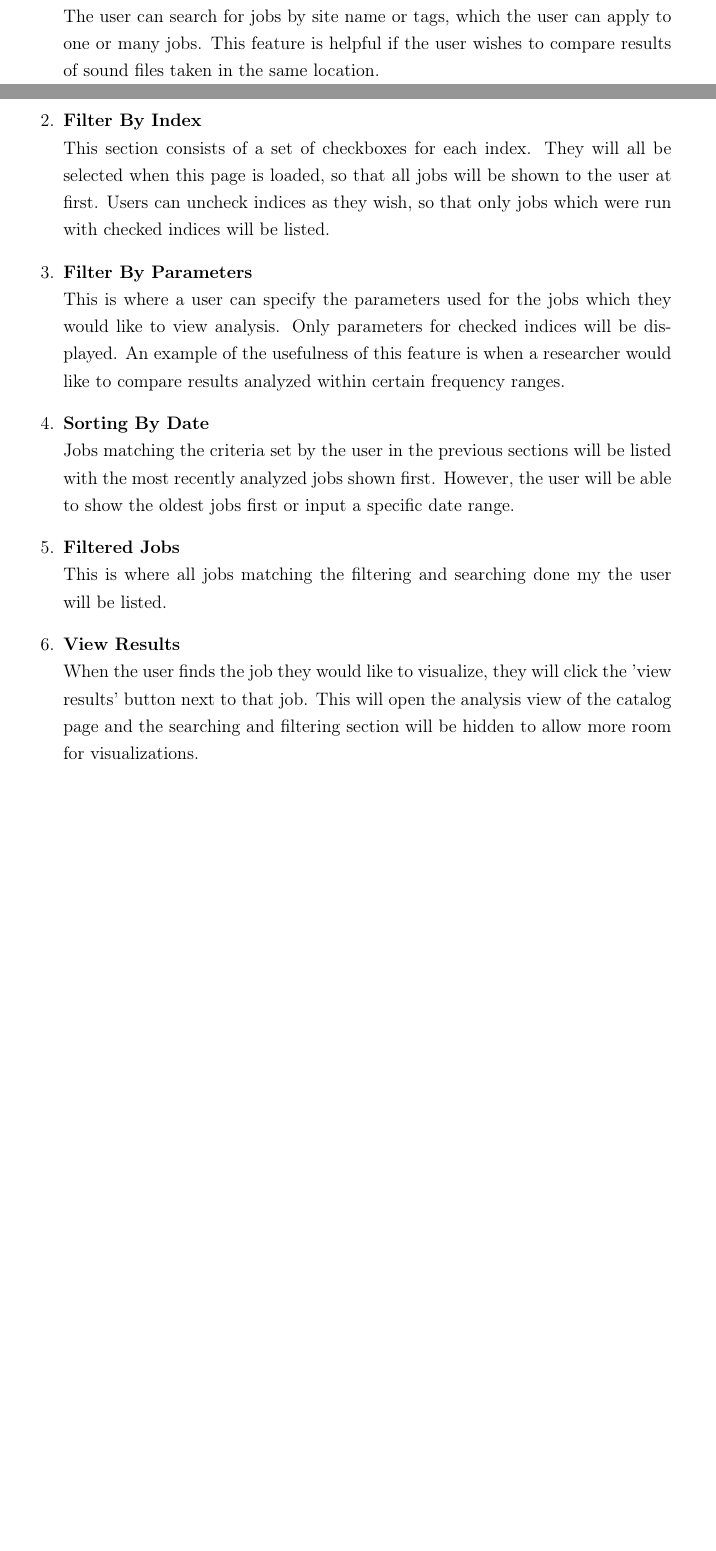
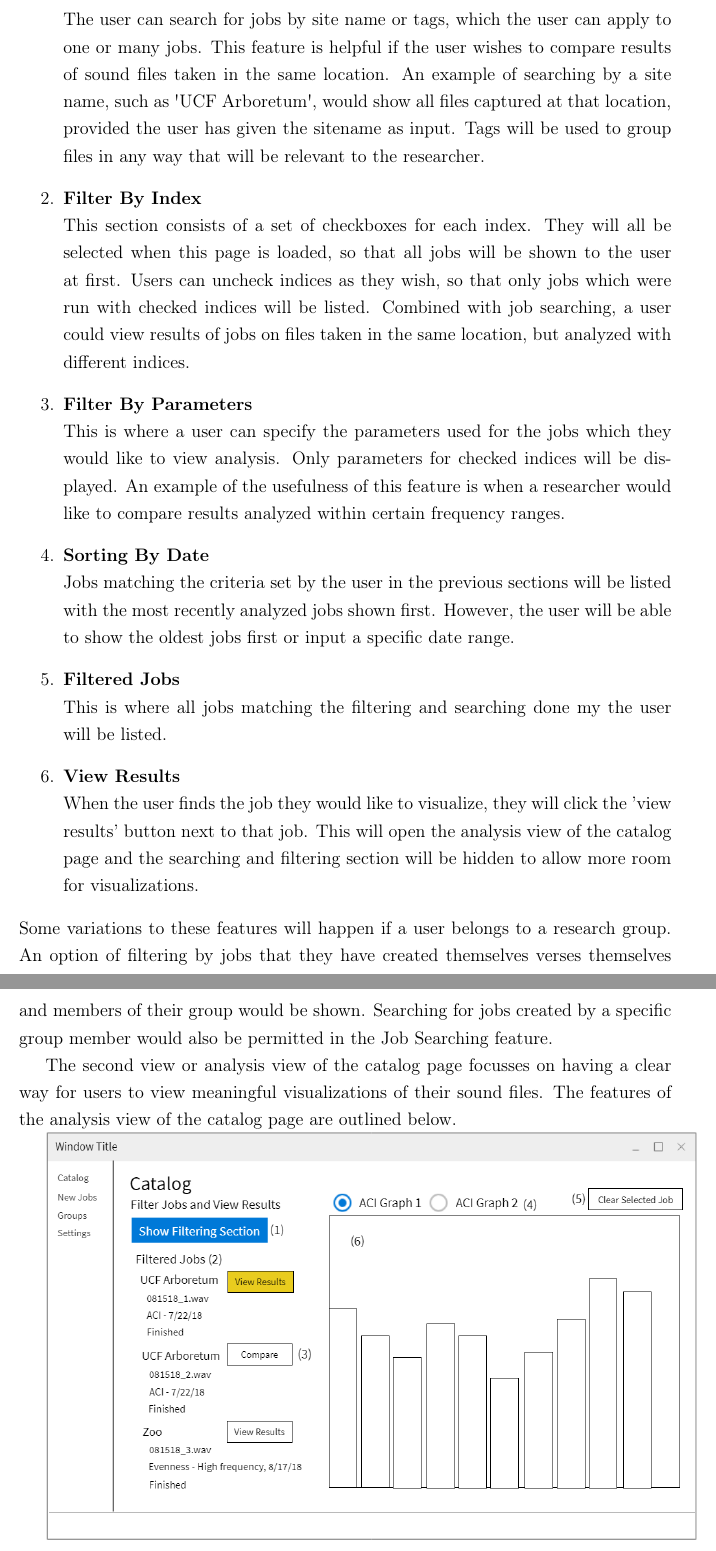
Before and after one commit to jonathanbeever/mangrove, a LaTeX document (docs/main.tex, which reads docs/Technical_Content/User_Interface/catalogPage.tex): two parts of pages 31 and 32 of 115 before the commit and two parts of pages 32 and 33 of 115 after it, joined at a grey line, cut so that both start at the same text, the shorter picture padded with empty space. Compiled offline with pdfLaTeX.

Commit message:
Some detail added to docs about catalog page

```diff
--- a/docs/Technical_Content/User_Interface/catalogPage.tex
+++ b/docs/Technical_Content/User_Interface/catalogPage.tex
@@ -4,12 +4,14 @@ The catalog page will be depicted in two separate views, the first involving sea
 \includegraphics[width=\textwidth]{catalog-1}
 \begin{enumerate}
-    \item \textbf{Job Searching}\\ The user can search for jobs by site name or tags, which the user can apply to one or many jobs. This feature is helpful if the user wishes to compare results of sound files taken in the same location.
-    \item \textbf{Filter By Index}\\ This section consists of a set of checkboxes for each index. They will all be selected when this page is loaded, so that all jobs will be shown to the user at first. Users can uncheck indices as they wish, so that only jobs which were run with checked indices will be listed.
+    \item \textbf{Job Searching}\\ The user can search for jobs by site name or tags, which the user can apply to one or many jobs. This feature is helpful if the user wishes to compare results of sound files taken in the same location. An example of searching by a site name, such as \textquotesingle UCF Arboretum\textquotesingle , would show all files captured at that location, provided the user has given the sitename as input. Tags will be used to group files in any way that will be relevant to the researcher.
+    \item \textbf{Filter By Index}\\ This section consists of a set of checkboxes for each index. They will all be selected when this page is loaded, so that all jobs will be shown to the user at first. Users can uncheck indices as they wish, so that only jobs which were run with checked indices will be listed. Combined with job searching, a user could view results of jobs on files taken in the same location, but analyzed with different indices.
     \item \textbf{Filter By Parameters}\\ This is where a user can specify the parameters used for the jobs which they would like to view analysis. Only parameters for checked indices will be displayed. An example of the usefulness of this feature is when a researcher would like to compare results analyzed within certain frequency ranges.
     \item \textbf{Sorting By Date}\\ Jobs matching the criteria set by the user in the previous sections will be listed with the most recently analyzed jobs shown first. However, the user will be able to show the oldest jobs first or input a specific date range.
     \item \textbf{Filtered Jobs}\\ This is where all jobs matching the filtering and searching done my the user will be listed.
     \item \textbf{View Results}\\ When the user finds the job they would like to visualize, they will click the 'view results' button next to that job. This will open the analysis view of the catalog page and the searching and filtering section will be hidden to allow more room for visualizations.
 \end{enumerate}
+Some variations to these features will happen if a user belongs to a research group. An option of filtering by jobs that they have created themselves verses themselves and members of their group would be shown. Searching for jobs created by a specific group member would also be permitted in the Job Searching feature.\par
+The second view or analysis view of the catalog page focusses on having a clear way for users to view meaningful visualizations of their sound files. The features of the analysis view of the catalog page are outlined below.\par
 \includegraphics[width=\textwidth]{catalog-2}
 \begin{enumerate}
     \item \textbf{Show Filtering Section}\\ If the user wishes to redefine their specifications for the job list, this button can be clicked and will open the previous view.
```
Also changed, not shown: docs/Technical_Content/User_Interface/catalogPage.tex (2 more changed lines).
